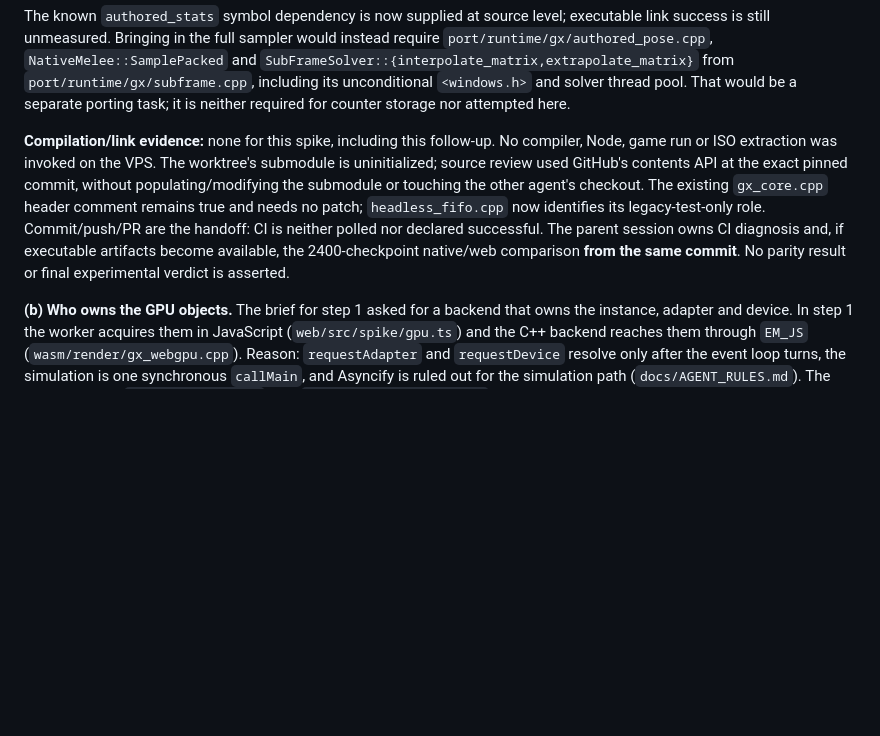
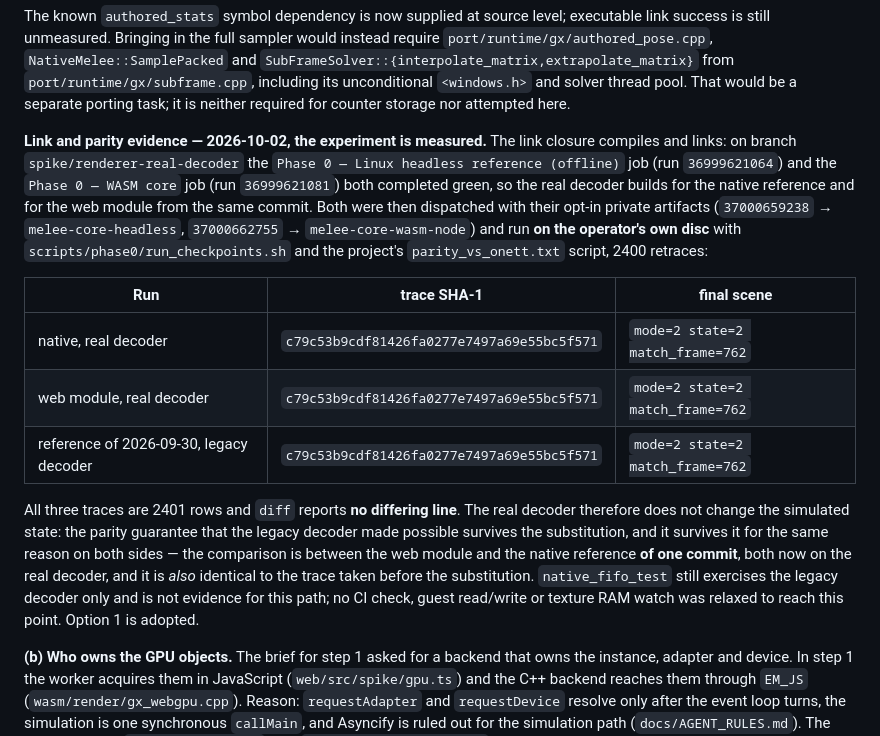
Before and after one commit to isDemetrio/melee-web, a Markdown page: docs/OPEN_QUESTIONS.md, the part around the change. Drawn GitHub-style; blank space fills up the shorter version.

Commit message:
docs: the real decoder's parity is measured, and it is unchanged
Both builds of this branch are green, so the real GX decoder links for the native
reference and for the web module from one commit. Run on the operator's own disc,
2400 retraces: native and web module both give trace SHA-1
c79c53b9cdf81426fa0277e7497a69e55bc5f571 and mode=2 state=2 match_frame=762 -- the same
SHA-1 as the 2026-09-30 reference taken with the legacy decoder, 2401 rows each, no
differing line. The real decoder does not change the simulated state.

Option 1 of Q10(a) is adopted. native_fifo_test still exercises the legacy decoder only
and is not evidence for this path; no check was relaxed.

```diff
--- a/docs/OPEN_QUESTIONS.md
+++ b/docs/OPEN_QUESTIONS.md
@@ -240,14 +240,28 @@ success is still unmeasured. Bringing in the full sampler would instead require
 including its unconditional `<windows.h>` and solver thread pool. That would be a separate
 porting task; it is neither required for counter storage nor attempted here.
 
-**Compilation/link evidence:** none for this spike, including this follow-up. No compiler, Node, game run or
-ISO extraction was invoked on the VPS. The worktree's submodule is uninitialized; source review
-used GitHub's contents API at the exact pinned commit, without populating/modifying the submodule
-or touching the other agent's checkout. The existing `gx_core.cpp` header comment remains true
-and needs no patch; `headless_fifo.cpp` now identifies its legacy-test-only role.
-Commit/push/PR are the handoff: CI is neither polled nor declared successful. The parent session
-owns CI diagnosis and, if executable artifacts become available, the 2400-checkpoint native/web
-comparison **from the same commit**. No parity result or final experimental verdict is asserted.
+**Link and parity evidence — 2026-10-02, the experiment is measured.** The link closure compiles and
+links: on branch `spike/renderer-real-decoder` the `Phase 0 — Linux headless reference (offline)` job
+(run `36999621064`) and the `Phase 0 — WASM core` job (run `36999621081`) both completed green, so
+the real decoder builds for the native reference and for the web module from the same commit. Both
+were then dispatched with their opt-in private artifacts (`37000659238` → `melee-core-headless`,
+`37000662755` → `melee-core-wasm-node`) and run **on the operator's own disc** with
+`scripts/phase0/run_checkpoints.sh` and the project's `parity_vs_onett.txt` script, 2400 retraces:
+
+| Run | trace SHA-1 | final scene |
+| --- | --- | --- |
+| native, real decoder | `c79c53b9cdf81426fa0277e7497a69e55bc5f571` | `mode=2 state=2 match_frame=762` |
+| web module, real decoder | `c79c53b9cdf81426fa0277e7497a69e55bc5f571` | `mode=2 state=2 match_frame=762` |
+| reference of 2026-09-30, legacy decoder | `c79c53b9cdf81426fa0277e7497a69e55bc5f571` | `mode=2 state=2 match_frame=762` |
+
+All three traces are 2401 rows and `diff` reports **no differing line**. The real decoder therefore
+does not change the simulated state: the parity guarantee that the legacy decoder made possible
+survives the substitution, and it survives it for the same reason on both sides — the comparison is
+between the web module and the native reference **of one commit**, both now on the real decoder, and
+it is *also* identical to the trace taken before the substitution. `native_fifo_test` still exercises
+the legacy decoder only and is not evidence for this path; no CI check, guest read/write or texture
+RAM watch was relaxed to reach this point. Option 1 is adopted.
+
 
 **(b) Who owns the GPU objects.** The brief for step 1 asked for a backend that owns the instance,
 adapter and device. In step 1 the worker acquires them in JavaScript (`web/src/spike/gpu.ts`) and the
```
Also changed, not shown: docs/PROGRESS.md (+10 -0 lines).
